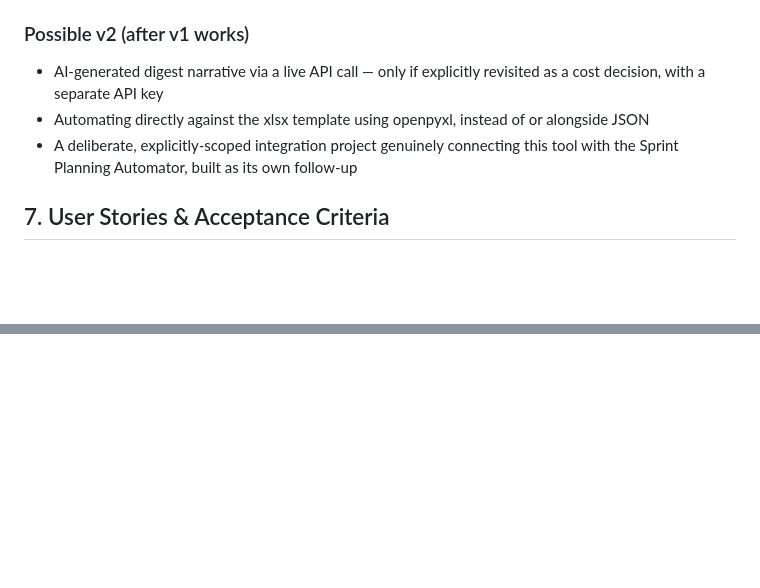
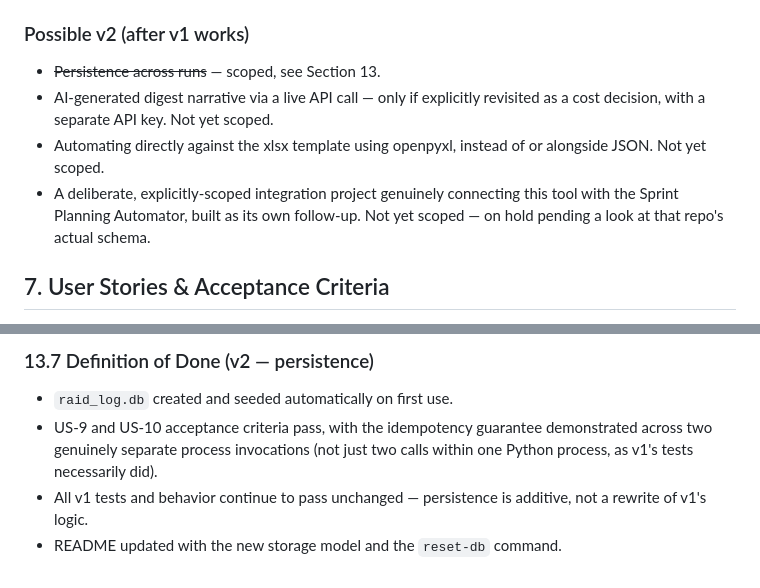
Before and after one commit to Aveerapaneni/raid-log-automator, a Markdown page: raid-log-automator-PRD.md, 2 parts joined by grey strips. Rendered like a GitHub page; blank space fills up the shorter version.

```diff
--- a/raid-log-automator-PRD.md
+++ b/raid-log-automator-PRD.md
@@ -75,9 +75,10 @@ To properly exercise the validation logic in US-2, the mock dataset should delib
 - Editing the actual `RAID-log-template.xlsx` file directly (v1 uses JSON only)
 
 ### Possible v2 (after v1 works)
-- AI-generated digest narrative via a live API call — only if explicitly revisited as a cost decision, with a separate API key
-- Automating directly against the xlsx template using openpyxl, instead of or alongside JSON
-- A deliberate, explicitly-scoped integration project genuinely connecting this tool with the Sprint Planning Automator, built as its own follow-up
+- ~~Persistence across runs~~ — scoped, see Section 13.
+- AI-generated digest narrative via a live API call — only if explicitly revisited as a cost decision, with a separate API key. Not yet scoped.
+- Automating directly against the xlsx template using openpyxl, instead of or alongside JSON. Not yet scoped.
+- A deliberate, explicitly-scoped integration project genuinely connecting this tool with the Sprint Planning Automator, built as its own follow-up. Not yet scoped — on hold pending a look at that repo's actual schema.
 
 ## 7. User Stories & Acceptance Criteria
 
@@ -144,0 +182,5 @@ To properly exercise the validation logic in US-2, the mock dataset should delib
+### 13.7 Definition of Done (v2 — persistence)
+- `raid_log.db` created and seeded automatically on first use.
+- US-9 and US-10 acceptance criteria pass, with the idempotency guarantee demonstrated across two genuinely separate process invocations (not just two calls within one Python process, as v1's tests necessarily did).
+- All v1 tests and behavior continue to pass unchanged — persistence is additive, not a rewrite of v1's logic.
+- README updated with the new storage model and the `reset-db` command.
```
Also changed, not shown: other parts of raid-log-automator-PRD.md (+36 -0 lines).
